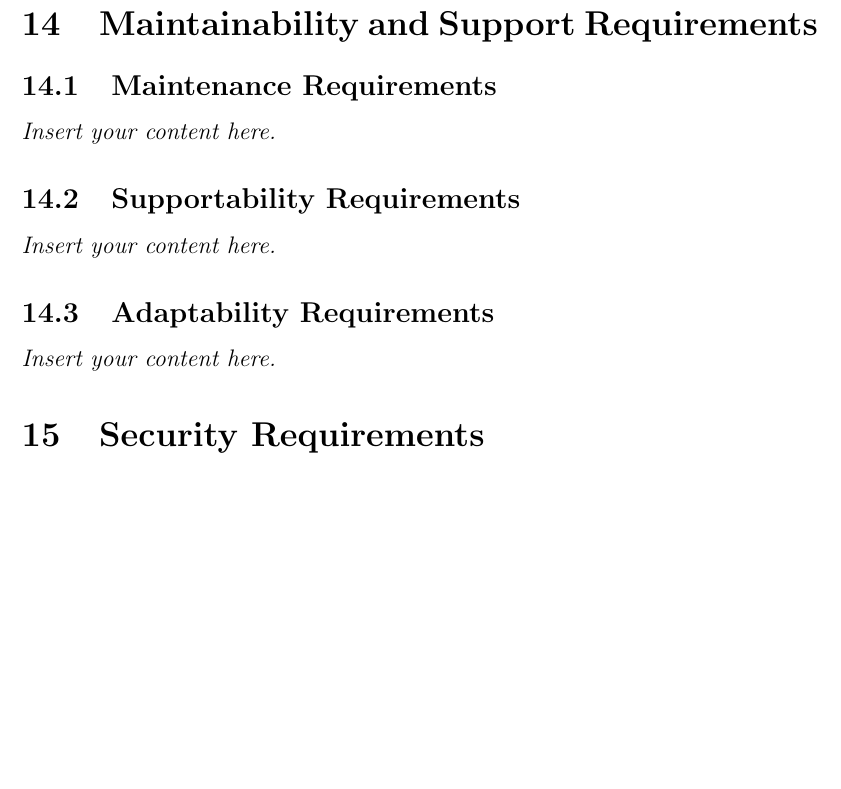
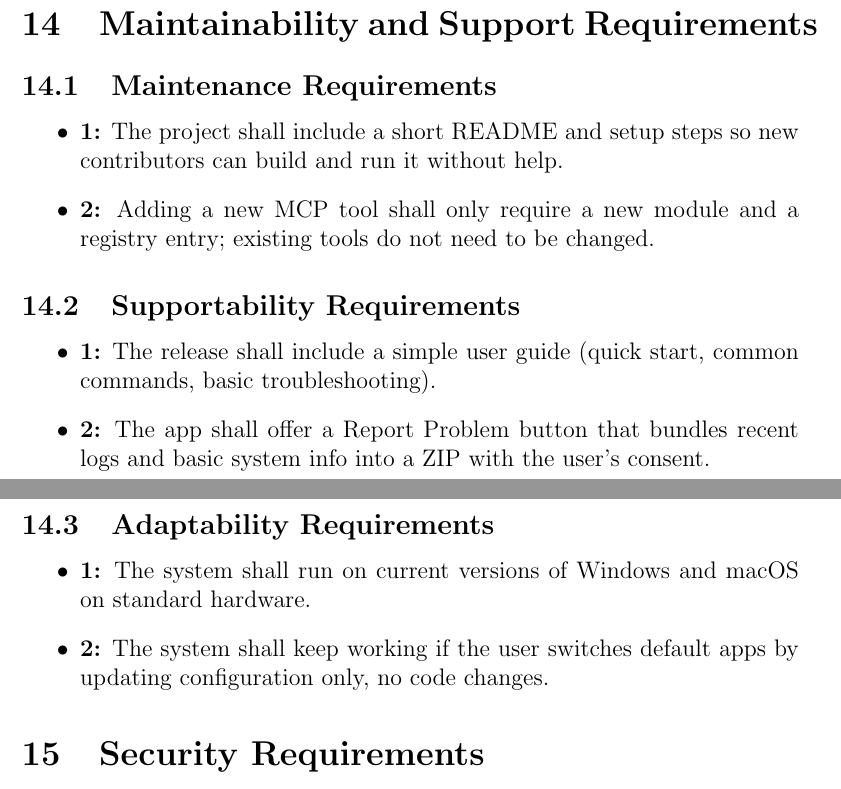
Before and after one commit to gkpodder/Capstone, a LaTeX document (docs/SRS-Volere/SRS.tex): part of page 25 of 32 before the commit and two parts of pages 25 and 26 of 32 after it, the two joined at a grey line, cut so that both start at the same text, the shorter picture padded with empty space. Compiled offline with pdfLaTeX.

Commit message:
done section 14

```diff
--- a/docs/SRS-Volere/SRS.tex
+++ b/docs/SRS-Volere/SRS.tex
@@ -687,11 +687,26 @@ then performs the action. If the app can’t be controlled, Proxi explains why a
 
 \section{Maintainability and Support Requirements}
 \subsection{Maintenance Requirements}
-\lips
+\begin{itemize}
+  \item \textbf{1:} The project shall include a short README and setup steps so new contributors can build and run it
+  without help.
+  \item \textbf{2:} Adding a new MCP tool shall only require a new module and a registry entry; existing tools do not need to
+  be changed.
+\end{itemize}
+
 \subsection{Supportability Requirements}
-\lips
+\begin{itemize}
+  \item \textbf{1:} The release shall include a simple user guide (quick start, common commands, basic troubleshooting).
+  \item \textbf{2:} The app shall offer a Report Problem button that bundles recent logs and basic system info into a ZIP with
+  the user’s consent.
+\end{itemize}
+
 \subsection{Adaptability Requirements}
-\lips
+\begin{itemize}
+  \item \textbf{1:} The system shall run on current versions of Windows and macOS on standard hardware.
+  \item \textbf{2:} The system shall keep working if the user switches default apps by updating configuration only, no code
+  changes.
+\end{itemize}
 
 \section{Security Requirements}
 \subsection{Access Requirements}
```
Also changed, not shown: docs/SRS-Volere/SRS.pdf.
